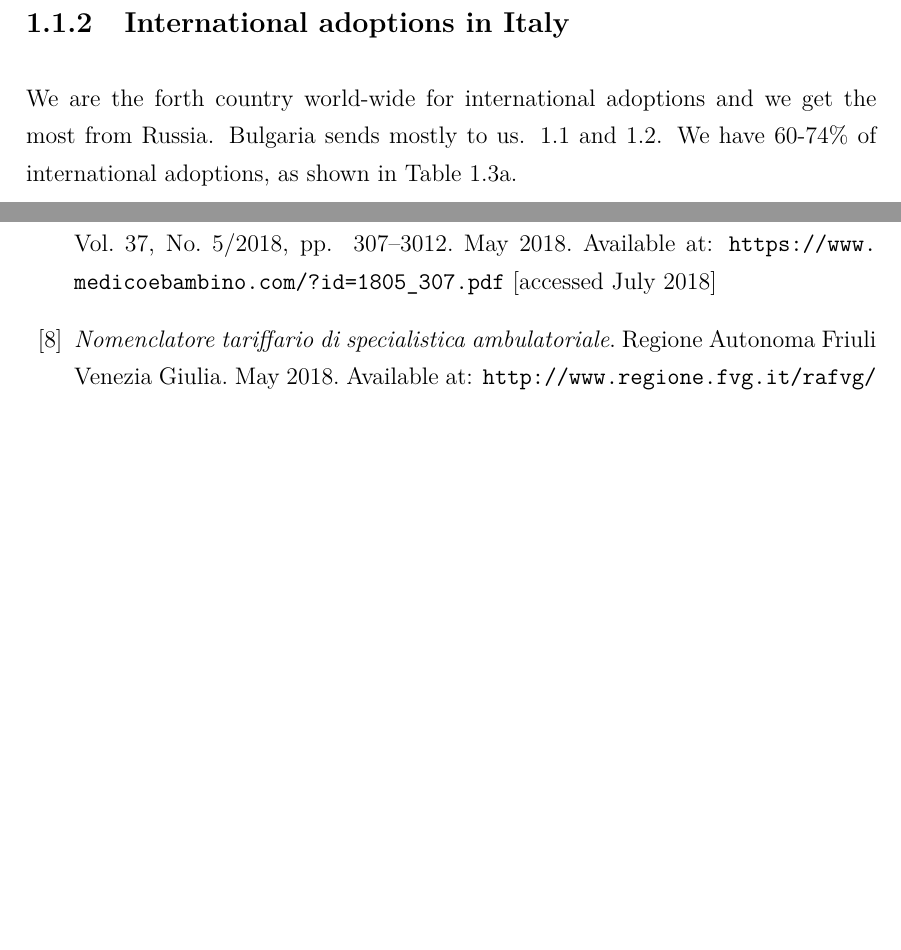
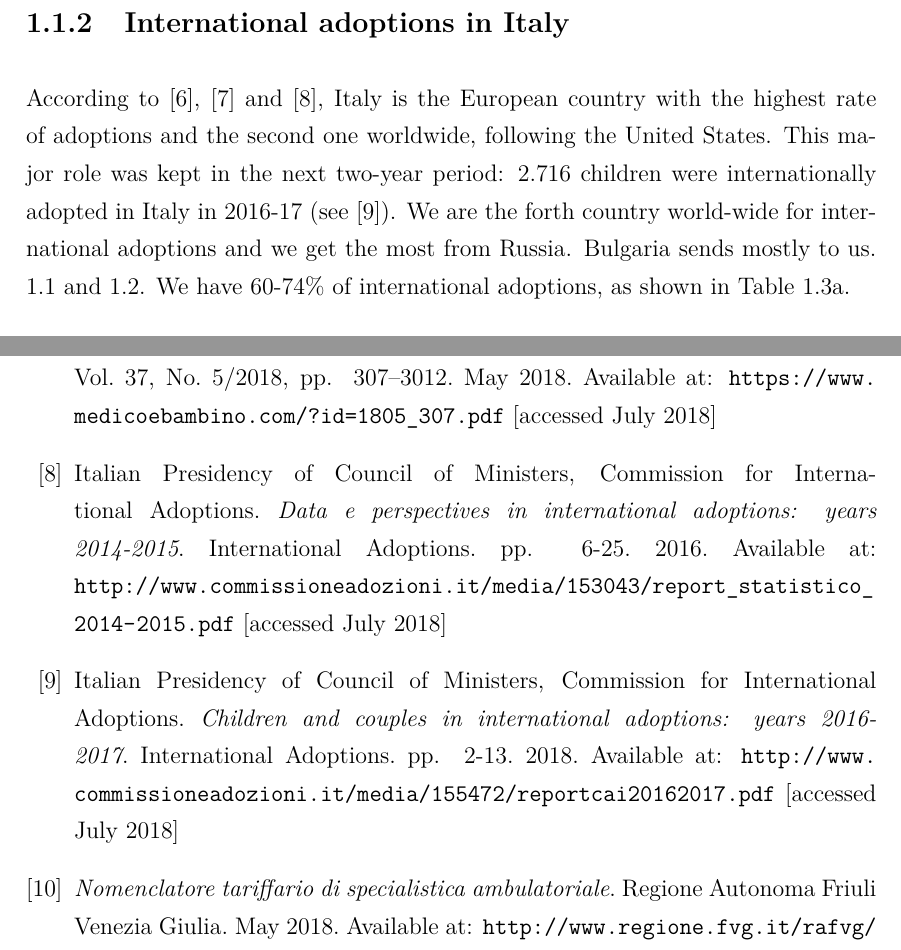
Before and after one commit to MangaUchiha/Tesi, a LaTeX thesis (main.tex, which reads chapters/Bibliography.tex, chapters/Introduction.tex): two parts of pages 17 and 49 of 49, joined at a grey line, cut so that both start at the same text, the shorter picture padded with empty space. The pictures show the PDF file main.pdf that the author committed with the source.

Commit message:
Added CAI in bib and continued intro

```diff
--- a/chapters/Bibliography.tex
+++ b/chapters/Bibliography.tex
@@ -51,6 +51,22 @@
   May 2018.
   Available at: \url{https://www.medicoebambino.com/?id=1805_307.pdf} [accessed July 2018]
 
+\bibitem{cai2014}
+  Italian Presidency of Council of Ministers, Commission for International Adoptions.
+  \textit{Data e perspectives in international adoptions: years 2014-2015}.
+  International Adoptions.
+  pp. ~6-25.
+  2016.
+  Available at: \url{http://www.commissioneadozioni.it/media/153043/report_statistico_2014-2015.pdf} [accessed July 2018]
+
+\bibitem{cai2016}
+  Italian Presidency of Council of Ministers, Commission for International Adoptions.
+  \textit{Children and couples in international adoptions: years 2016-2017}.
+  International Adoptions.
+  pp. ~2-13.
+  2018.
+  Available at: \url{http://www.commissioneadozioni.it/media/155472/reportcai20162017.pdf} [accessed July 2018]
+
 \bibitem{nomenclatore}
   \textit{Nomenclatore tariffario di specialistica ambulatoriale}.
   Regione Autonoma Friuli Venezia Giulia.
--- a/chapters/Introduction.tex
+++ b/chapters/Introduction.tex
@@ -125,6 +125,7 @@ In Table \ref{tab:intadoptpercentcountries} the leading countries both of origin
 
 
 \subsection{International adoptions in Italy}\label{sub:intadoptionsinitaly}
+According to \cite{notonlyinfectious}, \cite{nonsoloinfezioni} and \cite{cai2014}, Italy is the European country with the highest rate of adoptions and the second one worldwide, following the United States. This major role was kept in the next two-year period: 2.716 children were internationally adopted in Italy in 2016-17 (see \cite{cai2016}).
 We are the forth country world-wide for international adoptions and we get the most from Russia. Bulgaria sends mostly to us. \ref{tab:intadoptcountriesdestination} and \ref{tab:intadoptcountriesorigin}. We have 60-74\% of international adoptions, as shown in Table \ref{tab:receivingcountries}.
 
 
```
Also changed, not shown: main.pdf, 5 other files.
